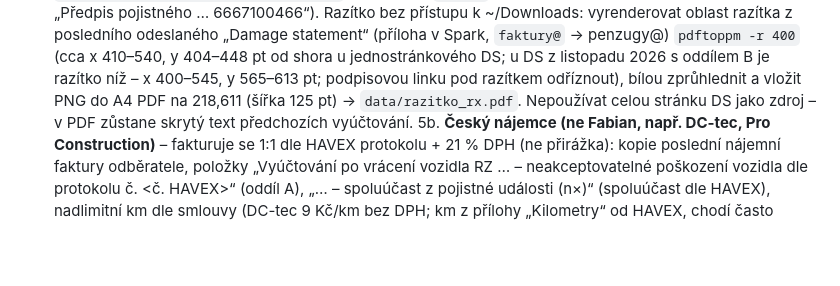
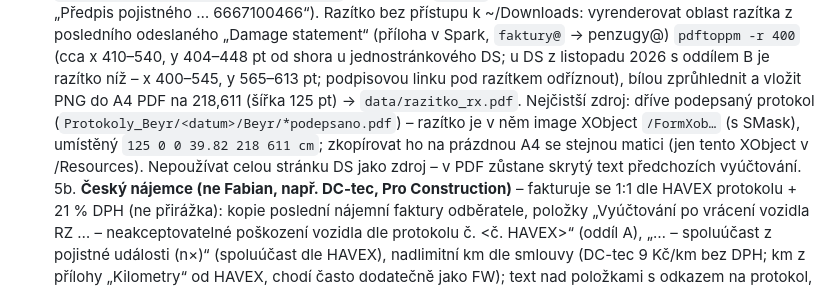
Before and after one commit to eriksson6262/carwiz, a Markdown page: havex/protokoly-vraceni/README.md, the part around the change. Drawn GitHub-style; blank space fills up the shorter version.

Commit message:
havex: postup vytažení razítka z podepsaného protokolu
Co-Authored-By: Claude Opus 5.5 <noreply@anthropic.com>
Claude-Session: https://claude.ai/code/session_01TX2QjaEayxHQ2EWDix5Jn2

```diff
--- a/havex/protokoly-vraceni/README.md
+++ b/havex/protokoly-vraceni/README.md
@@ -32,7 +32,7 @@ Zpracování protokolů o vrácení vozidel, které posílá HAVEX Mobility (pet
    Kooperativa (Gieselová): tabulka `Ukonceni_PS_Kooperativa_<datum>.xlsx` + protokoly `RZ.pdf`; čísla PS z DETAIL_PREDPIS xlsx (e-mail „Předpis pojistného … 6667100466“).
    Razítko bez přístupu k ~/Downloads: vyrenderovat oblast razítka z posledního odeslaného „Damage statement“ (příloha v Spark, `faktury@` → penzugy@)
    `pdftoppm -r 400` (cca x 410–540, y 404–448 pt od shora u jednostránkového DS; u DS z listopadu 2026 s oddílem B je razítko níž – x 400–545, y 565–613 pt; podpisovou linku pod razítkem odříznout), bílou zprůhlednit a vložit PNG do A4 PDF na 218,611 (šířka 125 pt) →
-   `data/razitko_rx.pdf`. Nepoužívat celou stránku DS jako zdroj – v PDF zůstane skrytý text předchozích vyúčtování.
+   `data/razitko_rx.pdf`. Nejčistší zdroj: dříve podepsaný protokol (`Protokoly_Beyr/<datum>/Beyr/*podepsano.pdf`) – razítko je v něm image XObject `/FormXob…` (s SMask), umístěný `125 0 0 39.82 218 611 cm`; zkopírovat ho na prázdnou A4 se stejnou matici (jen tento XObject v /Resources). Nepoužívat celou stránku DS jako zdroj – v PDF zůstane skrytý text předchozích vyúčtování.
 5b. **Český nájemce (ne Fabian, např. DC-tec, Pro Construction)** – fakturuje se 1:1 dle HAVEX protokolu + 21 % DPH (ne přirážka):
    kopie poslední nájemní faktury odběratele, položky „Vyúčtování po vrácení vozidla RZ … – neakceptovatelné poškození vozidla dle protokolu č. <č. HAVEX>“
    (oddíl A), „… – spoluúčast z pojistné události (n×)“ (spoluúčast dle HAVEX), nadlimitní km dle smlouvy (DC-tec 9 Kč/km bez DPH; km z přílohy „Kilometry“ od HAVEX, chodí často dodatečně jako FW); text nad položkami s odkazem na protokol,
```
